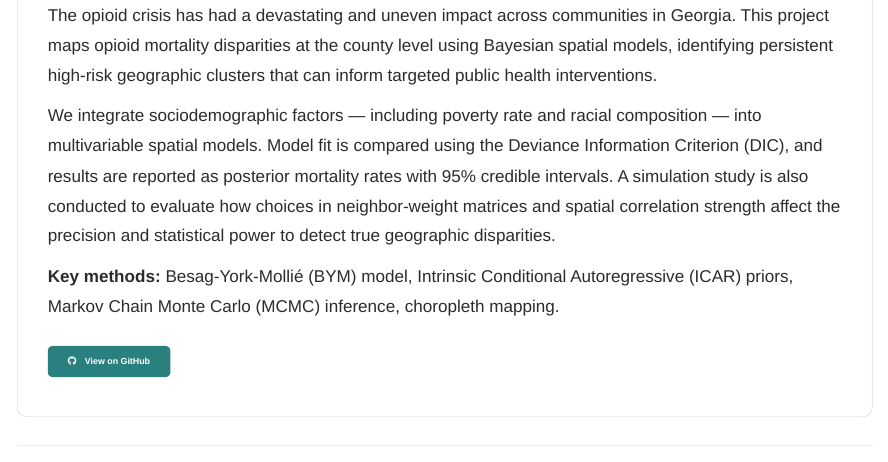
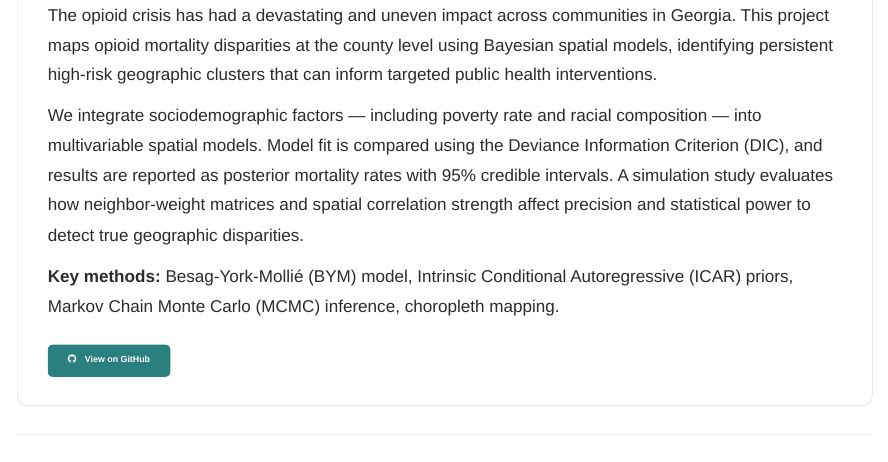
Before and after one commit to feiran924/personal-website, an R Markdown document (projects.Rmd): the page in a window 1100 px wide, from 440 px down before the commit and from 390 px down after it, so that both start at the same text. Rendered offline with R 4.5, knitr and Pandoc, with nearby package versions.

Commit message:
Fix projects HTML rendering

````diff
--- a/projects.Rmd
+++ b/projects.Rmd
@@ -35,40 +33,37 @@
     We integrate sociodemographic factors — including poverty rate and racial composition — into
     multivariable spatial models. Model fit is compared using the Deviance Information Criterion (DIC),
     and results are reported as posterior mortality rates with 95% credible intervals. A simulation
-    study is also conducted to evaluate how choices in neighbor-weight matrices and spatial correlation
-    strength affect the precision and statistical power to detect true geographic disparities.
+    study evaluates how neighbor-weight matrices and spatial correlation strength affect precision and
+    statistical power to detect true geographic disparities.
   </p>
-
   <p>
     <strong>Key methods:</strong> Besag-York-Mollié (BYM) model, Intrinsic Conditional Autoregressive
     (ICAR) priors, Markov Chain Monte Carlo (MCMC) inference, choropleth mapping.
   </p>
-
   <a class="btn-project" href="https://github.com/feiran924" target="_blank">
     <i class="fa fa-github"></i> View on GitHub
   </a>
 </div>
+```
 
 ---
 
+```{=html}
 <div class="project-card">
   <h3>Multi-Pollutant Modeling of Air Pollution Effects on Gestational Complications</h3>
   <div class="project-meta">
     <i class="fa fa-calendar"></i> October 2024 &ndash; Present &nbsp;&nbsp;
     <i class="fa fa-user"></i> Advisor: Professor Howard H. Chang, Emory University
   </div>
-
   <span class="tag">Environmental Epidemiology</span>
   <span class="tag">Survival Analysis</span>
   <span class="tag">R</span>
   <span class="tag">Exposure Assessment</span>
-
   <p>
     Air pollution exposure during pregnancy is a significant concern for maternal and fetal health.
     This project investigates the joint and individual effects of 12 ambient air pollutants on
     gestational complications using a large Georgia birth cohort (conceptions 2007–2013).
   </p>
-
   <p>
     We employ logistic regression and discrete-time survival models to estimate trimester-specific
     risk, accounting for high-dimensional pollutant exposures alongside demographic and socioeconomic
````
Also changed, not shown: projects.Rmd (9 more changed lines), 1 other file.
